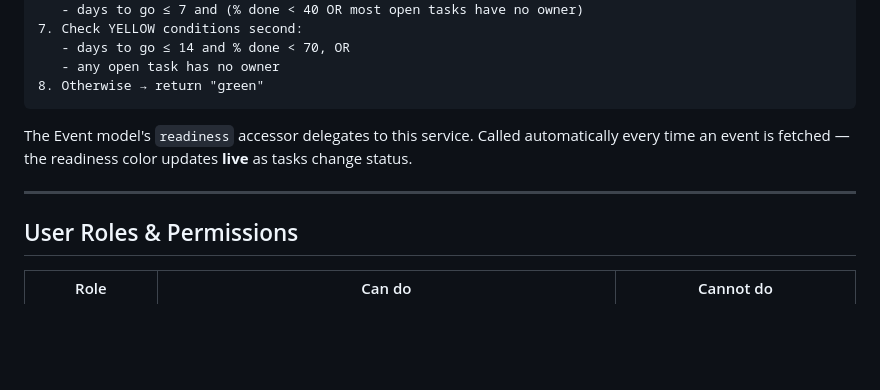
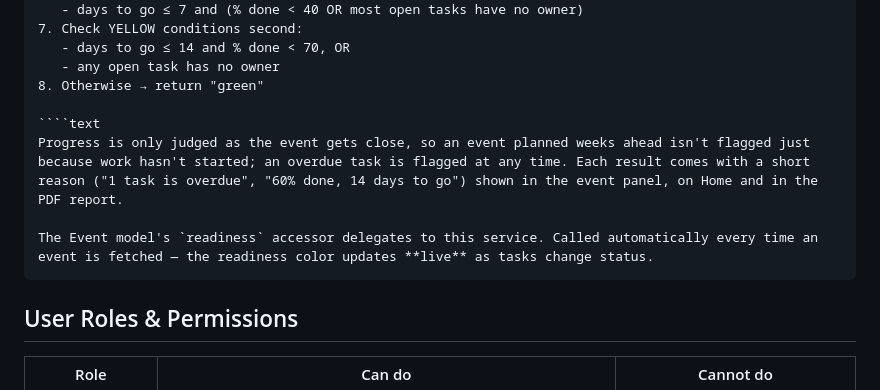
Before and after one commit to XyroneKyleYlanan/EMO-Tracker, a Markdown page: OVERVIEW.md, the part around the change. Drawn GitHub-style; blank space fills up the shorter version.

Commit message:
Enhance overview with progress evaluation details
Added explanation about progress evaluation and readiness updates.

`````diff
--- a/OVERVIEW.md
+++ b/OVERVIEW.md
@@ -131,11 +131,12 @@ This is the centerpiece of the defense. It's clean if/elif logic — no machine
    - days to go ≤ 14 and % done < 70, OR
    - any open task has no owner
 8. Otherwise → return "green"
-````
+
+````text
+Progress is only judged as the event gets close, so an event planned weeks ahead isn't flagged just because work hasn't started; an overdue task is flagged at any time. Each result comes with a short reason ("1 task is overdue", "60% done, 14 days to go") shown in the event panel, on Home and in the PDF report.
 
 The Event model's `readiness` accessor delegates to this service. Called automatically every time an event is fetched — the readiness color updates **live** as tasks change status.
-
----
+````
 
 ## User Roles & Permissions
 
`````
